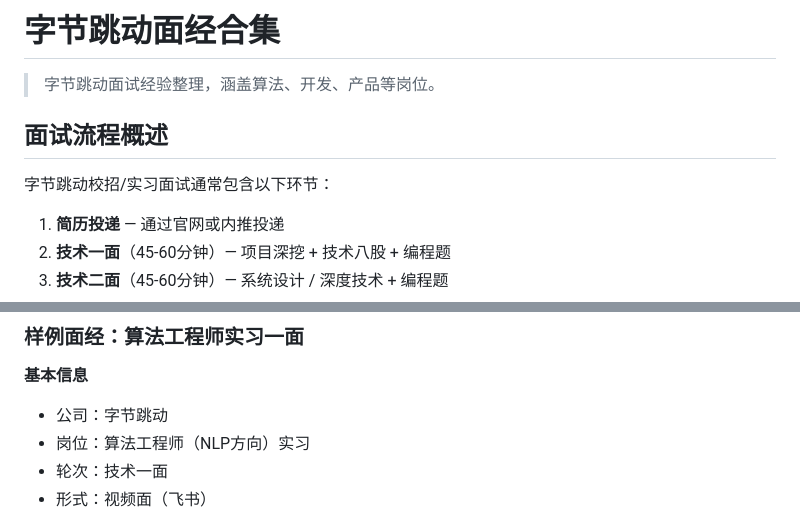
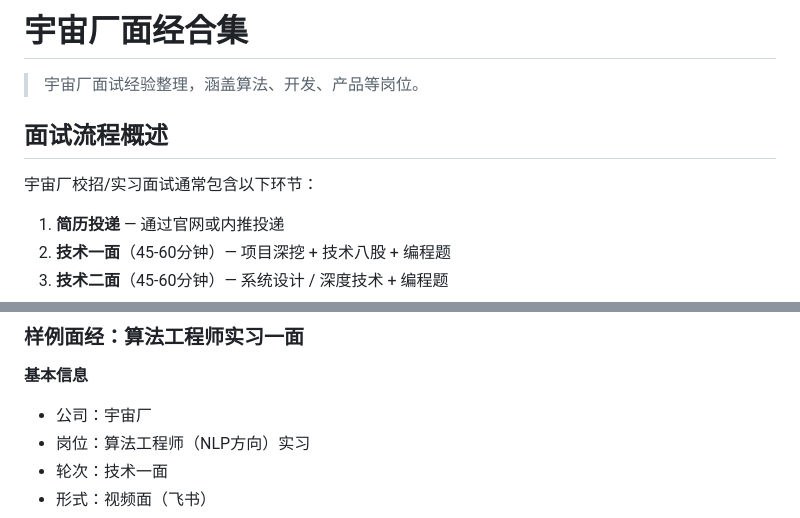
Before and after one commit to XuTianle0101/interview-experience, a Markdown page: by-company/字节跳动/README.md, 2 parts joined by grey strips. Rendered like a GitHub page.

```diff
--- a/by-company/字节跳动/README.md
+++ b/by-company/字节跳动/README.md
@@ -1,10 +1,10 @@
-# 字节跳动面经合集
+# 宇宙厂面经合集
 
-> 字节跳动面试经验整理，涵盖算法、开发、产品等岗位。
+> 宇宙厂面试经验整理，涵盖算法、开发、产品等岗位。
 
 ## 面试流程概述
 
-字节跳动校招/实习面试通常包含以下环节：
+宇宙厂校招/实习面试通常包含以下环节：
 
 1. **简历投递** — 通过官网或内推投递
 2. **技术一面**（45-60分钟）— 项目深挖 + 技术八股 + 编程题
@@ -41,7 +41,7 @@
 ### 样例面经：算法工程师实习一面
 
 **基本信息**
-- 公司：字节跳动
+- 公司：宇宙厂
 - 岗位：算法工程师（NLP方向）实习
 - 轮次：技术一面
 - 形式：视频面（飞书）
```
